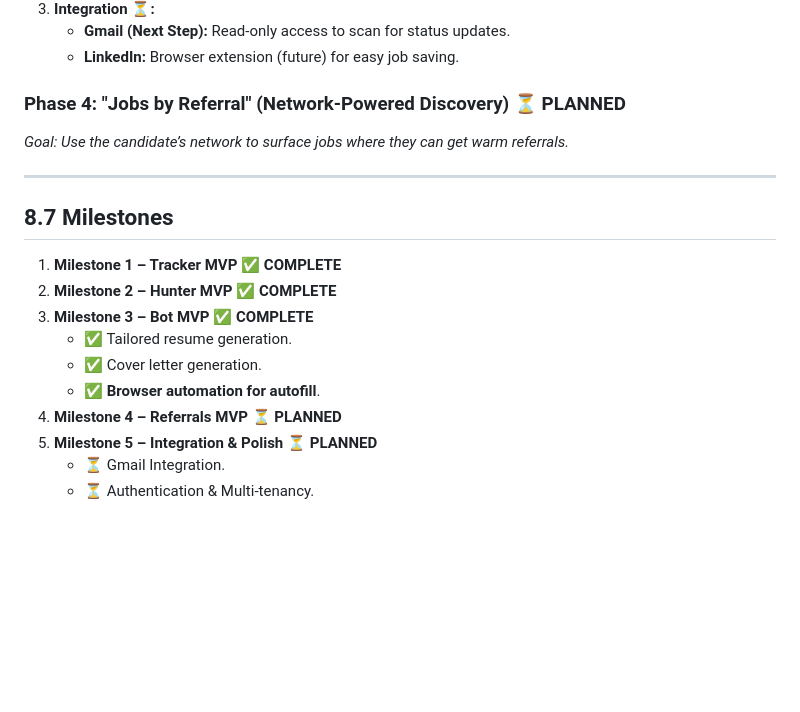
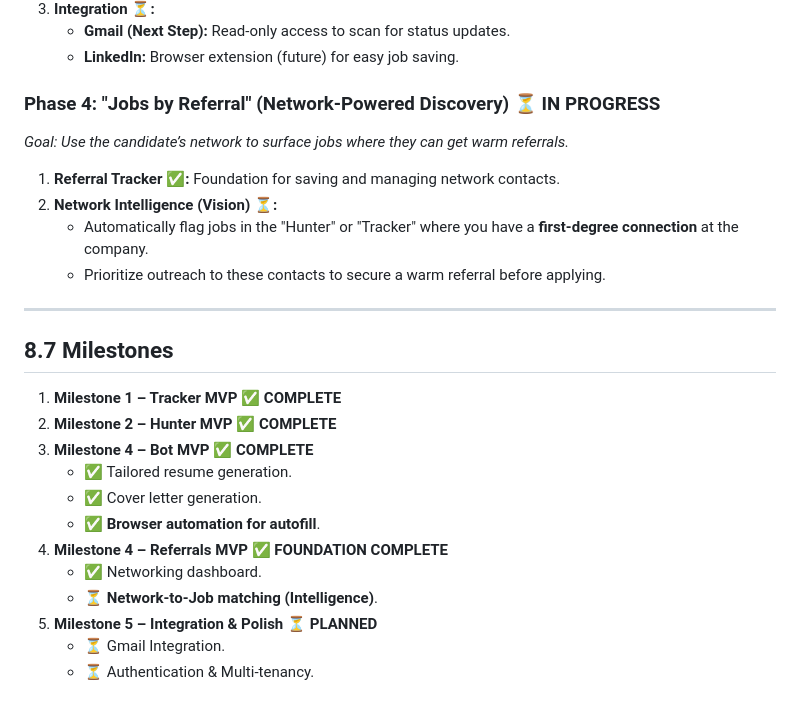
Before and after one commit to Neelansh-Khare/JobSearchAI, a Markdown page: docs/nextSteps.md, the part around one of its changes. GitHub-like rendering; blank space fills up the shorter version.

```diff
--- a/docs/nextSteps.md
+++ b/docs/nextSteps.md
@@ -98,8 +105,13 @@ Transform the current single-function Resume Customizer into a holistic **Job Se
     *   **Gmail (Next Step):** Read-only access to scan for status updates.
     *   **LinkedIn:** Browser extension (future) for easy job saving.
 
-### Phase 4: "Jobs by Referral" (Network-Powered Discovery) ⏳ PLANNED
+### Phase 4: "Jobs by Referral" (Network-Powered Discovery) ⏳ IN PROGRESS
 *Goal: Use the candidate’s network to surface jobs where they can get warm referrals.*
+
+1.  **Referral Tracker ✅:** Foundation for saving and managing network contacts.
+2.  **Network Intelligence (Vision) ⏳:**
+    *   Automatically flag jobs in the "Hunter" or "Tracker" where you have a **first-degree connection** at the company.
+    *   Prioritize outreach to these contacts to secure a warm referral before applying.
 
 ---
 
@@ -107,11 +119,13 @@ Transform the current single-function Resume Customizer into a holistic **Job Se
 
 1. **Milestone 1 – Tracker MVP** ✅ **COMPLETE**
 2. **Milestone 2 – Hunter MVP** ✅ **COMPLETE**
-3. **Milestone 3 – Bot MVP** ✅ **COMPLETE**
+3. **Milestone 4 – Bot MVP** ✅ **COMPLETE**
    - ✅ Tailored resume generation.
    - ✅ Cover letter generation.
    - ✅ **Browser automation for autofill**.
-4. **Milestone 4 – Referrals MVP** ⏳ **PLANNED**
+4. **Milestone 4 – Referrals MVP** ✅ **FOUNDATION COMPLETE**
+   - ✅ Networking dashboard.
+   - ⏳ **Network-to-Job matching (Intelligence)**.
 5. **Milestone 5 – Integration & Polish** ⏳ **PLANNED**
    - ⏳ Gmail Integration.
    - ⏳ Authentication & Multi-tenancy.
```
Also changed, not shown: other parts of docs/nextSteps.md (+13 -6 lines).
